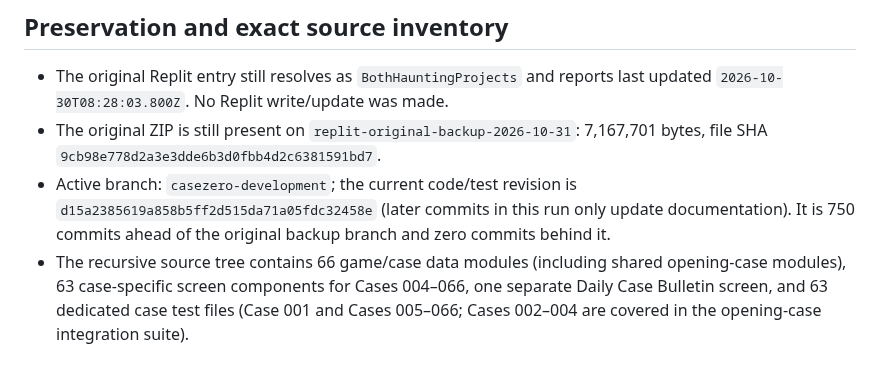
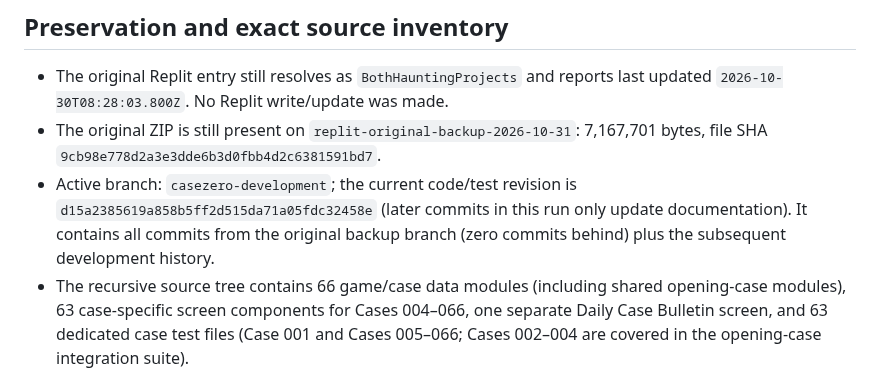
Before and after one commit to appmaking30-cpu/CaseZero, a Markdown page: CASEZERO_PROGRESS.md, the part around the change. Drawn GitHub-style.

Commit message:
Avoid a stale development commit count in progress notes

```diff
--- a/CASEZERO_PROGRESS.md
+++ b/CASEZERO_PROGRESS.md
@@ -24,7 +24,7 @@ A rollback checkpoint, `casezero-safety-checkpoint-2026-11-11`, was created from
 
 - The original Replit entry still resolves as `BothHauntingProjects` and reports last updated `2026-10-30T08:28:03.800Z`. No Replit write/update was made.
 - The original ZIP is still present on `replit-original-backup-2026-10-31`: 7,167,701 bytes, file SHA `9cb98e778d2a3e3dde6b3d0fbb4d2c6381591bd7`.
-- Active branch: `casezero-development`; the current code/test revision is `d15a2385619a858b5ff2d515da71a05fdc32458e` (later commits in this run only update documentation). It is 750 commits ahead of the original backup branch and zero commits behind it.
+- Active branch: `casezero-development`; the current code/test revision is `d15a2385619a858b5ff2d515da71a05fdc32458e` (later commits in this run only update documentation). It contains all commits from the original backup branch (zero commits behind) plus the subsequent development history.
 - The recursive source tree contains 66 game/case data modules (including shared opening-case modules), 63 case-specific screen components for Cases 004–066, one separate Daily Case Bulletin screen, and 63 dedicated case test files (Case 001 and Cases 005–066; Cases 002–004 are covered in the opening-case integration suite).
 - This is a file inventory, not a claim that every case has had a full playthrough.
 
```
